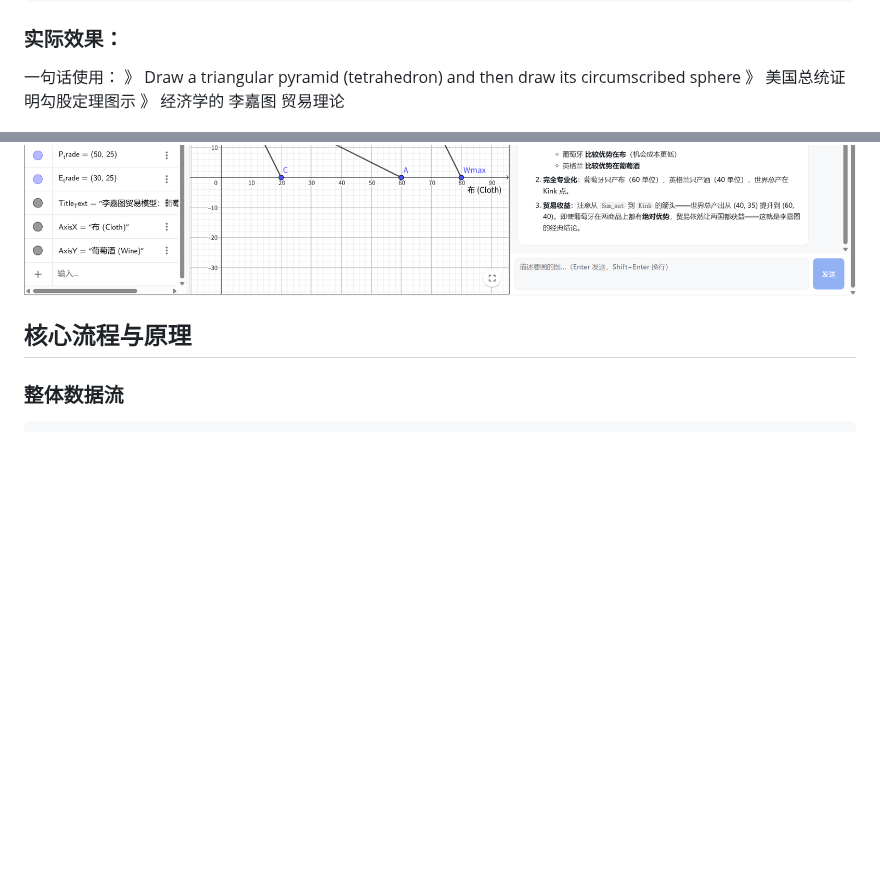
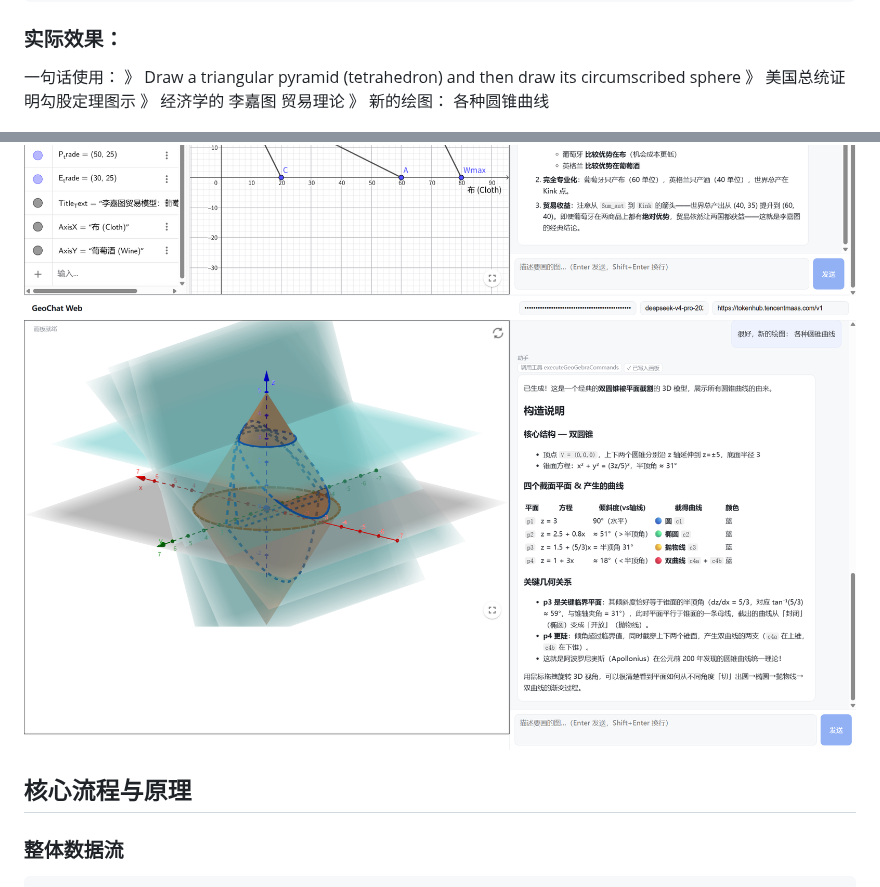
Before and after one commit to liangdabiao/Geogebra-WebChat, a Markdown page: README.md, 2 parts joined by grey strips. Rendered like a GitHub page; pictures changed too: ScreenShot_2026-07-24_103552_276.png (added); blank space fills up the shorter version.

```diff
--- a/README.md
+++ b/README.md
@@ -103,10 +103,12 @@ bun run start          # 代理同时托管 dist/ 与 /api
 》 Draw a triangular pyramid (tetrahedron) and then draw its circumscribed sphere
 》 美国总统证明勾股定理图示
 》 经济学的 李嘉图 贸易理论
+》 新的绘图： 各种圆锥曲线
 
 ![](图片1.png)
 ![](图片2.png)
 ![](ScreenShot_2026-07-24_102220_872.png)
+![](ScreenShot_2026-07-24_103552_276.png)
 
 ## 核心流程与原理
 
```
Also changed, not shown: ScreenShot_2026-07-24_103218_372.png (added).
